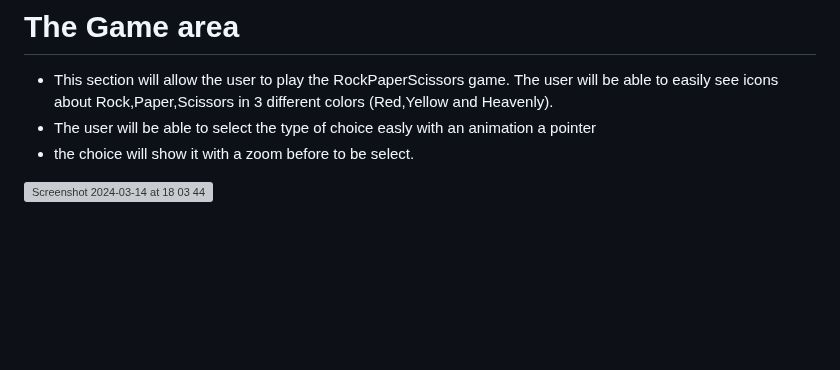
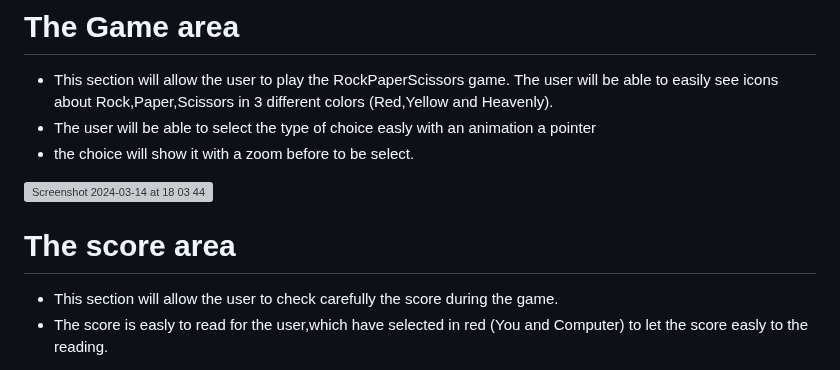
Before and after one commit to Code-Institute-Submissions/giacoren6-Rock-Paper-Scissors-Game, a Markdown page: README.md, the part around the change. Drawn GitHub-style; blank space fills up the shorter version; grey boxes are pictures that could not be loaded.

Commit message:
README The score

```diff
--- a/README.md
+++ b/README.md
@@ -71,3 +71,7 @@ Welcome to [RockPaperScissors1999](https://giacoren6.github.io/Rock-Paper-Scisso
 - the choice will show it with a zoom before to be select.
 
 <img width="568" alt="Screenshot 2024-03-14 at 18 03 44" src="https://github.com/giacoren6/Rock-Paper-Scissors-Game/assets/142323106/4724f066-8f6a-4f79-bc72-c28f2fcadd2e">
+
+# The score area
+- This section will allow the user to check carefully the score during the game.
+- The score is easly to read for the user,which have selected in red (You and Computer) to let the score easly to the reading.
```
